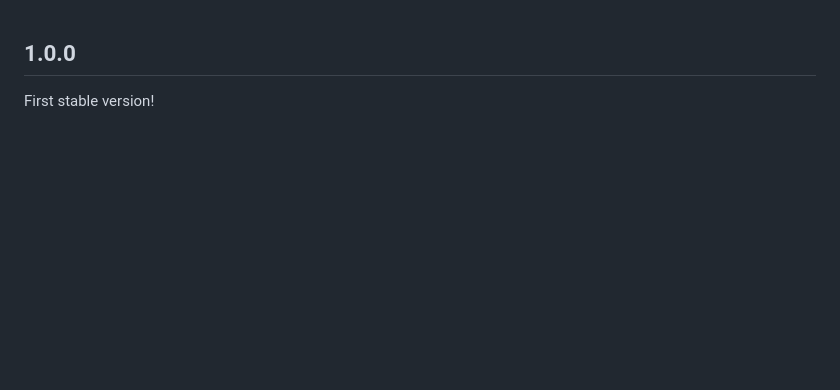
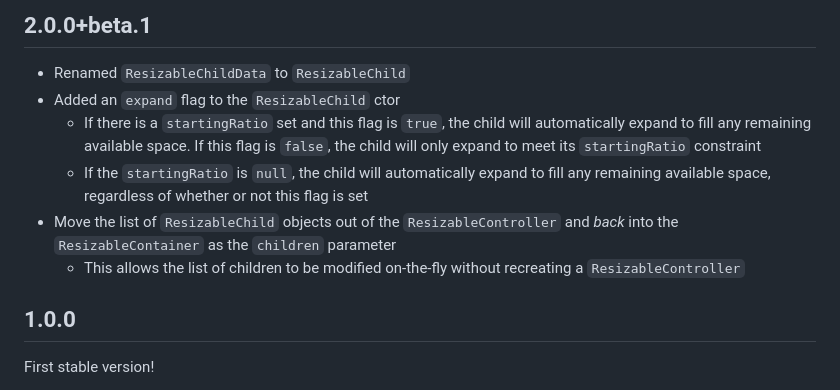
Before and after one commit to andyhorn/flutter_resizable_container, a Markdown page: CHANGELOG.md, the part around the change. GitHub-like rendering; blank space fills up the shorter version.

```diff
--- a/CHANGELOG.md
+++ b/CHANGELOG.md
@@ -1,3 +1,12 @@
+## 2.0.0+beta.1
+
+- Renamed `ResizableChildData` to `ResizableChild`
+- Added an `expand` flag to the `ResizableChild` ctor
+    - If there is a `startingRatio` set and this flag is `true`, the child will automatically expand to fill any remaining available space. If this flag is `false`, the child will only expand to meet its `startingRatio` constraint
+    - If the `startingRatio` is `null`, the child will automatically expand to fill any remaining available space, regardless of whether or not this flag is set
+- Move the list of `ResizableChild` objects out of the `ResizableController` and _back_ into the `ResizableContainer` as the `children` parameter
+    - This allows the list of children to be modified on-the-fly without recreating a `ResizableController`
+
 ## 1.0.0
 
 First stable version!
```
Also changed, not shown: README.md (+56 -34 lines), doc/screenshot.png.
